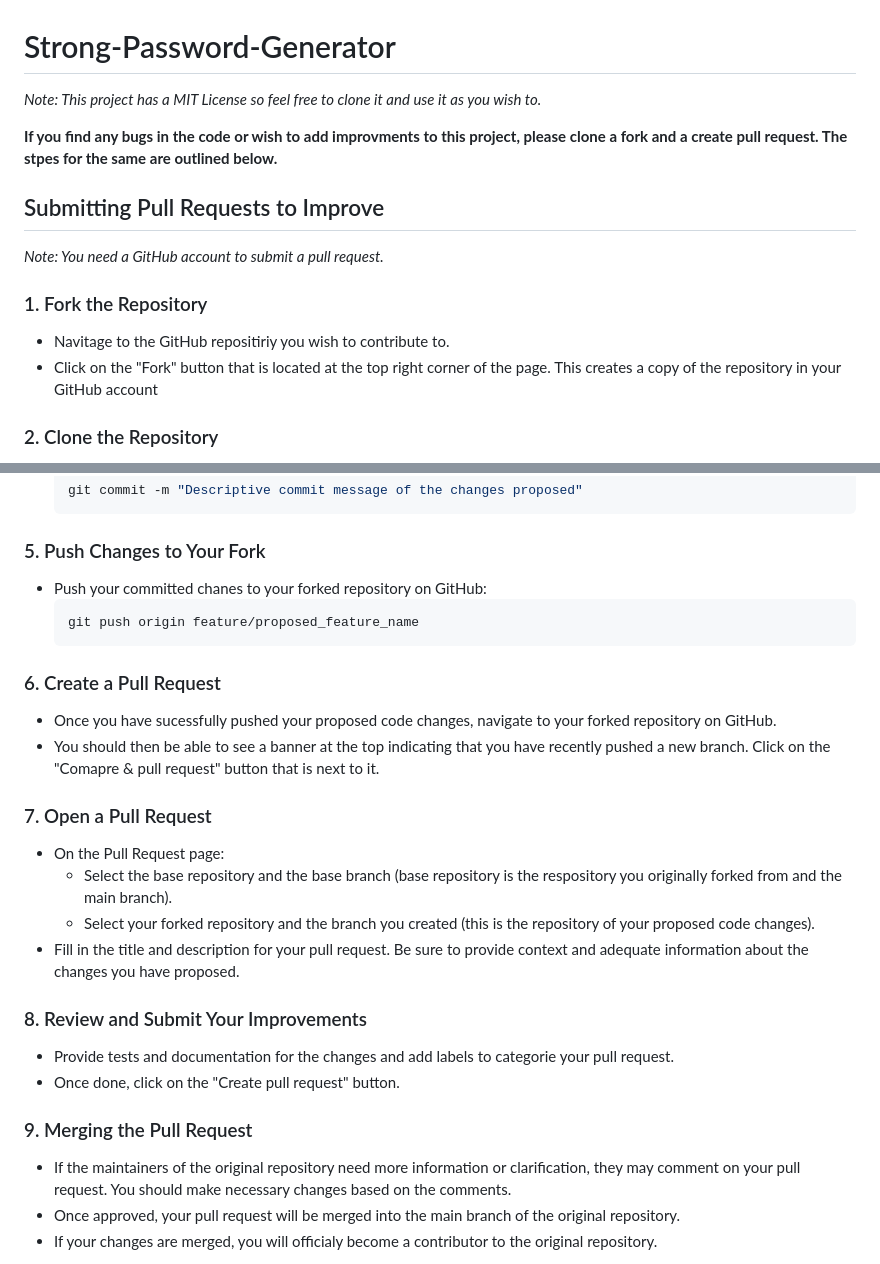
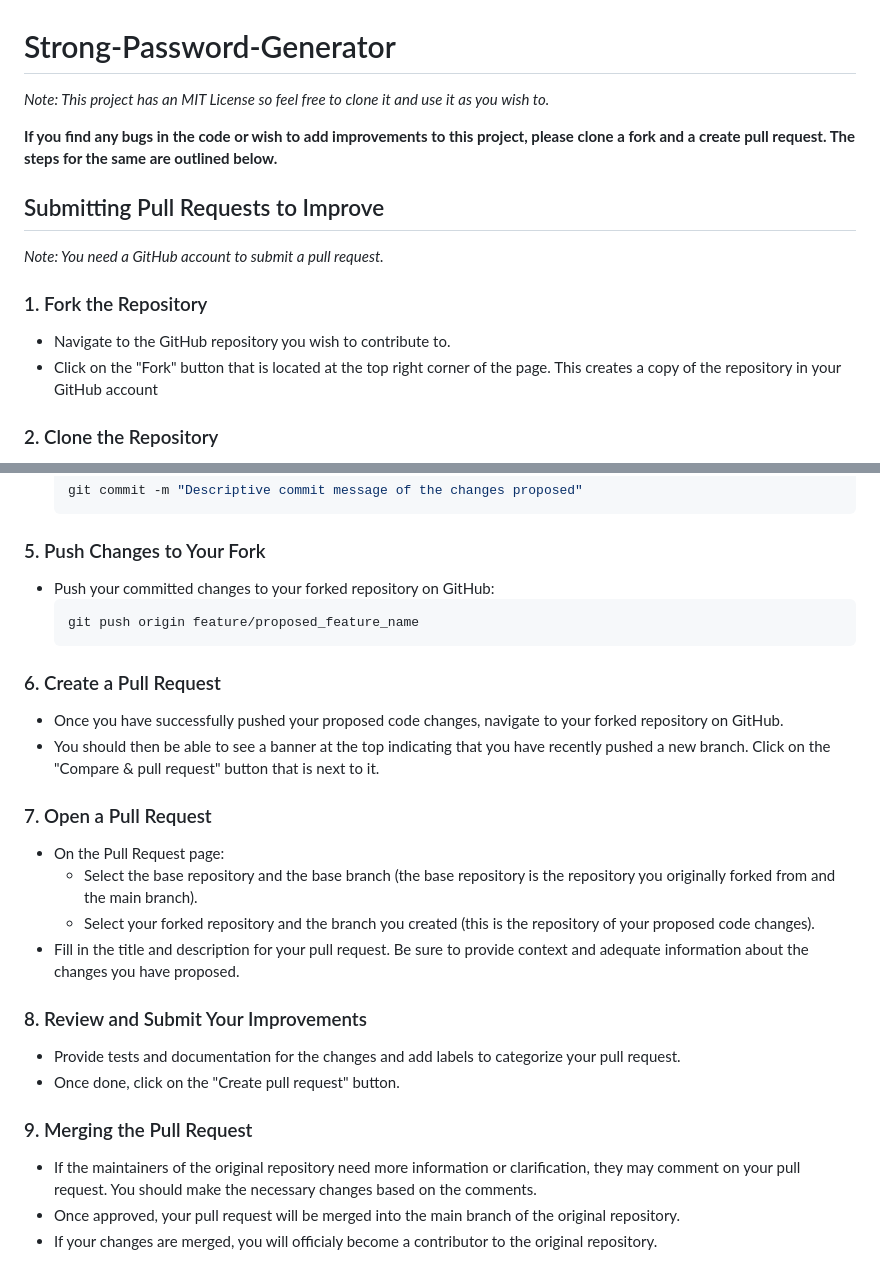
Before and after one commit to manavbjain/Strong-Password-Generator, a Markdown page: README.md, 2 parts joined by grey strips. Rendered like a GitHub page.

````diff
--- a/README.md
+++ b/README.md
@@ -1,14 +1,14 @@
 # Strong-Password-Generator
 
-_Note: This project has a MIT License so feel free to clone it and use it as you wish to._
+_Note: This project has an MIT License so feel free to clone it and use it as you wish to._
 
-**If you find any bugs in the code or wish to add improvments to this project, please clone a fork and a create pull request. The stpes for the same are outlined below.**
+**If you find any bugs in the code or wish to add improvements to this project, please clone a fork and a create pull request. The steps for the same are outlined below.**
 
 ## Submitting Pull Requests to Improve
 _Note: You need a GitHub account to submit a pull request._
 
 ### 1. Fork the Repository
-- Navitage to the GitHub repositiriy you wish to contribute to.
+- Navigate to the GitHub repository you wish to contribute to.
 - Click on the "Fork" button that is located at the top right corner of the page. This creates a copy of the repository in your GitHub account
 
 ### 2. Clone the Repository
@@ -42,27 +42,27 @@ _Note: You need a GitHub account to submit a pull request._
     ```
 
 ### 5. Push Changes to Your Fork
-- Push your committed chanes to your forked repository on GitHub:
+- Push your committed changes to your forked repository on GitHub:
     ```bash
     git push origin feature/proposed_feature_name
     ```
 
 ### 6. Create a Pull Request
-- Once you have sucessfully pushed your proposed code changes, navigate to your forked repository on GitHub.
-- You should then be able to see a banner at the top indicating that you have recently pushed a new branch. Click on the "Comapre & pull request" button that is next to it.
+- Once you have successfully pushed your proposed code changes, navigate to your forked repository on GitHub.
+- You should then be able to see a banner at the top indicating that you have recently pushed a new branch. Click on the "Compare & pull request" button that is next to it.
 
 ### 7. Open a Pull Request
 - On the Pull Request page:
-    - Select the base repository and the base branch (base repository is the respository you originally forked from and the main branch).
+    - Select the base repository and the base branch (the base repository is the repository you originally forked from and the main branch).
     - Select your forked repository and the branch you created (this is the repository of your proposed code changes).
 - Fill in the title and description for your pull request. Be sure to provide context and adequate information about the changes you have proposed.
 
 ### 8. Review and Submit Your Improvements
-- Provide tests and documentation for the changes and add labels to categorie your pull request.
+- Provide tests and documentation for the changes and add labels to categorize your pull request.
 - Once done, click on the "Create pull request" button.
 
 ### 9. Merging the Pull Request
-- If the maintainers of the original repository need more information or clarification, they may comment on your pull request. You should make necessary changes based on the comments.
+- If the maintainers of the original repository need more information or clarification, they may comment on your pull request. You should make the necessary changes based on the comments.
 - Once approved, your pull request will be merged into the main branch of the original repository.
 - If your changes are merged, you will officialy become a contributor to the original repository.
 
````
